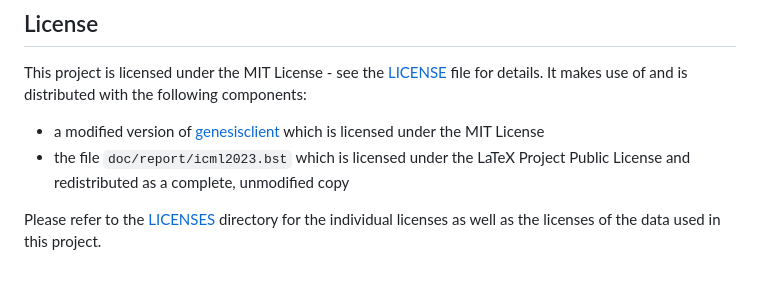
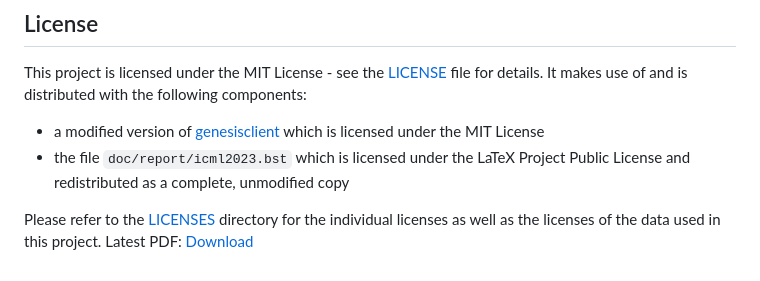
Before and after one commit to KarylReyne/DataLiteracyWS23, a Markdown page: README.md, the part around one of its changes. GitHub-like rendering.

Commit message:
Update README with latest PDF link

```diff
--- a/README.md
+++ b/README.md
@@ -78,3 +77,4 @@ This project is licensed under the MIT License - see the [LICENSE](LICENSE) file
  - the file `doc/report/icml2023.bst` which is licensed under the LaTeX Project Public License and redistributed as a complete, unmodified copy
 
 Please refer to the [LICENSES](doc/LICENSES) directory for the individual licenses as well as the licenses of the data used in this project.
+Latest PDF: [Download]()
```
Also changed, not shown: other parts of README.md (+0 -1 lines).
